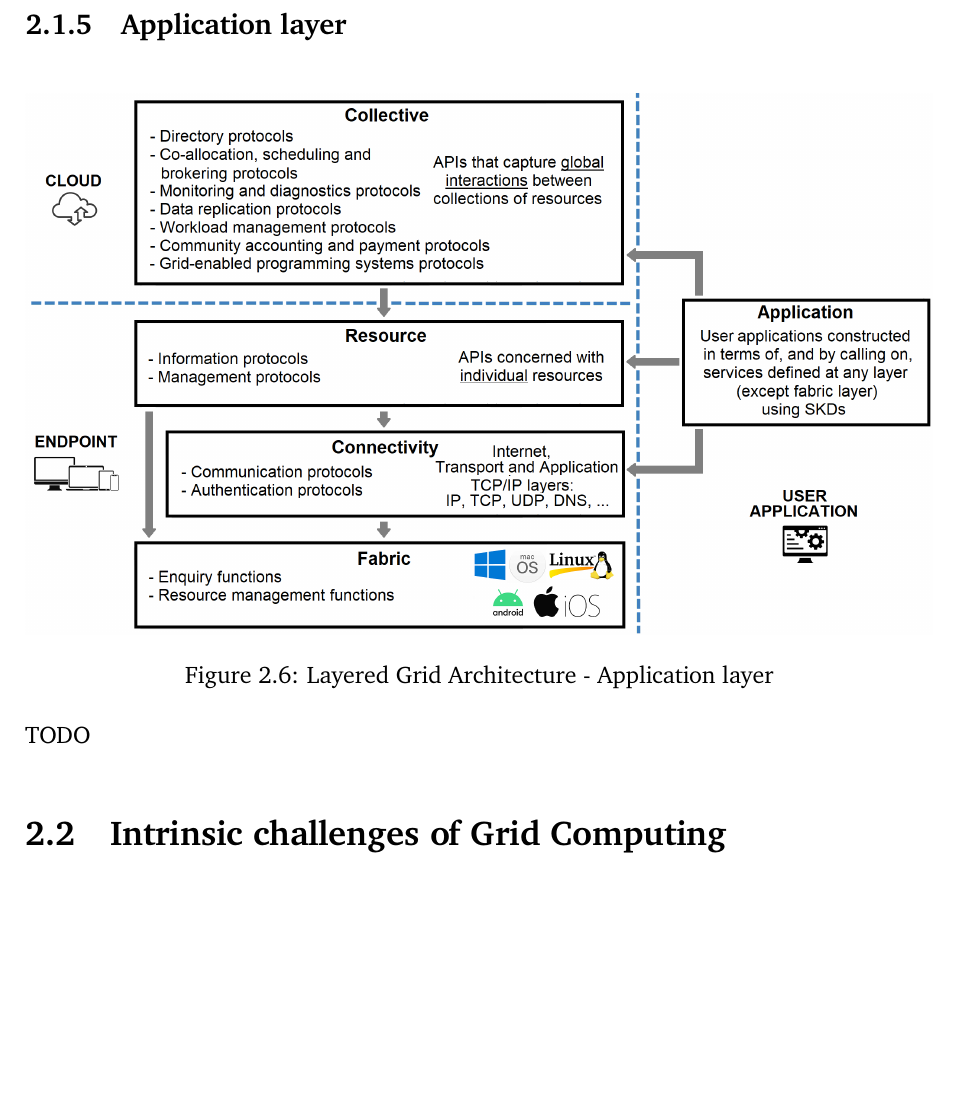
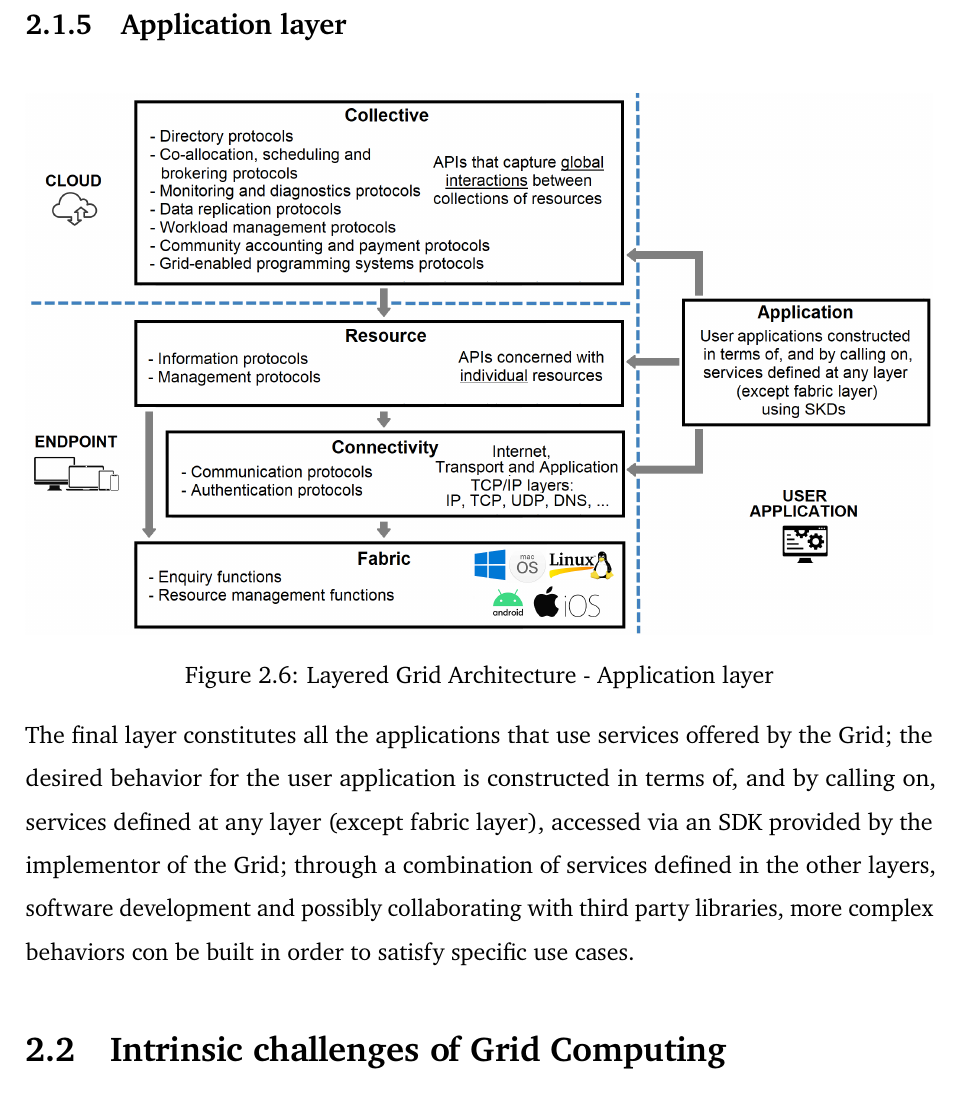
Before and after one commit to Tale152/master-thesis, a LaTeX thesis (main.tex, which reads document/chapters/chapter_2/sections/1_layered_grid_architecture.tex): part of page 25 of 27, cut so that both start at the same text, the shorter picture padded with empty space. Compiled offline with pdfLaTeX.

Commit message:
written 2.1.5 - Application layer

```diff
--- a/document/chapters/chapter_2/sections/1_layered_grid_architecture.tex
+++ b/document/chapters/chapter_2/sections/1_layered_grid_architecture.tex
@@ -115,4 +115,4 @@ If the limited number of protocols at the Resource layer are well-designed, this
     \label{fig:application_layer}
 \end{figure}
 
-\noindent TODO
+\noindent The final layer constitutes all the applications that use services offered by the Grid; the desired behavior for the user application is constructed in terms of, and by calling on, services defined at any layer (except fabric layer), accessed via an SDK provided by the implementor of the Grid; through a combination of services defined in the other layers, software development and possibly collaborating with third party libraries, more complex behaviors con be built in order to satisfy specific use cases.
```
